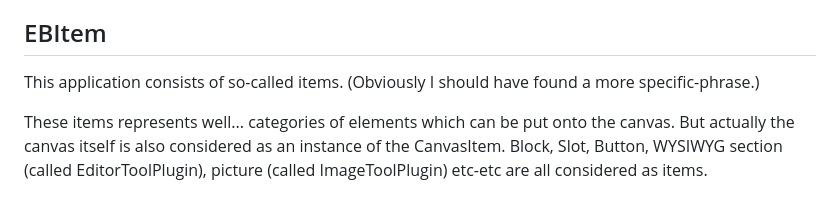
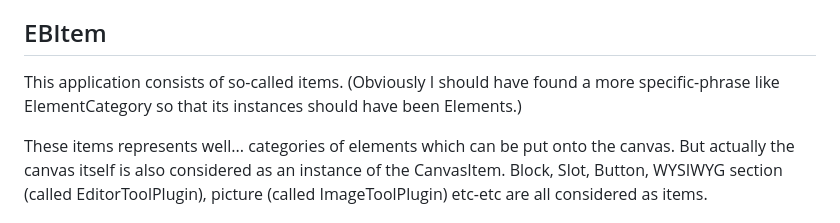
Before and after one commit to ocsi0520/mjml-email-builder, a Markdown page: docs/architecture.md, the part around the change. Drawn GitHub-style.

```diff
--- a/docs/architecture.md
+++ b/docs/architecture.md
@@ -9,7 +9,7 @@ That being said we basically grab the id of an item, and assign this id to somet
 That something can be the way how to [make MJML template](#3-mjml-css-generator) for that item, how to serialize/compress an instance of an item, or how to create a [StateNode](#1-statenode) for that item.
 
 ## EBItem
-This application consists of so-called items. (Obviously I should have found a more specific-phrase.)
+This application consists of so-called items. (Obviously I should have found a more specific-phrase like ElementCategory so that its instances should have been Elements.)
 
 These items represents well... categories of elements which can be put onto the canvas.
 But actually the canvas itself is also considered as an instance of the CanvasItem. Block, Slot, Button, WYSIWYG section (called EditorToolPlugin), picture (called ImageToolPlugin) etc-etc are all considered as items.
```
Also changed, not shown: docs/mistakes.md (+23 -5 lines).
